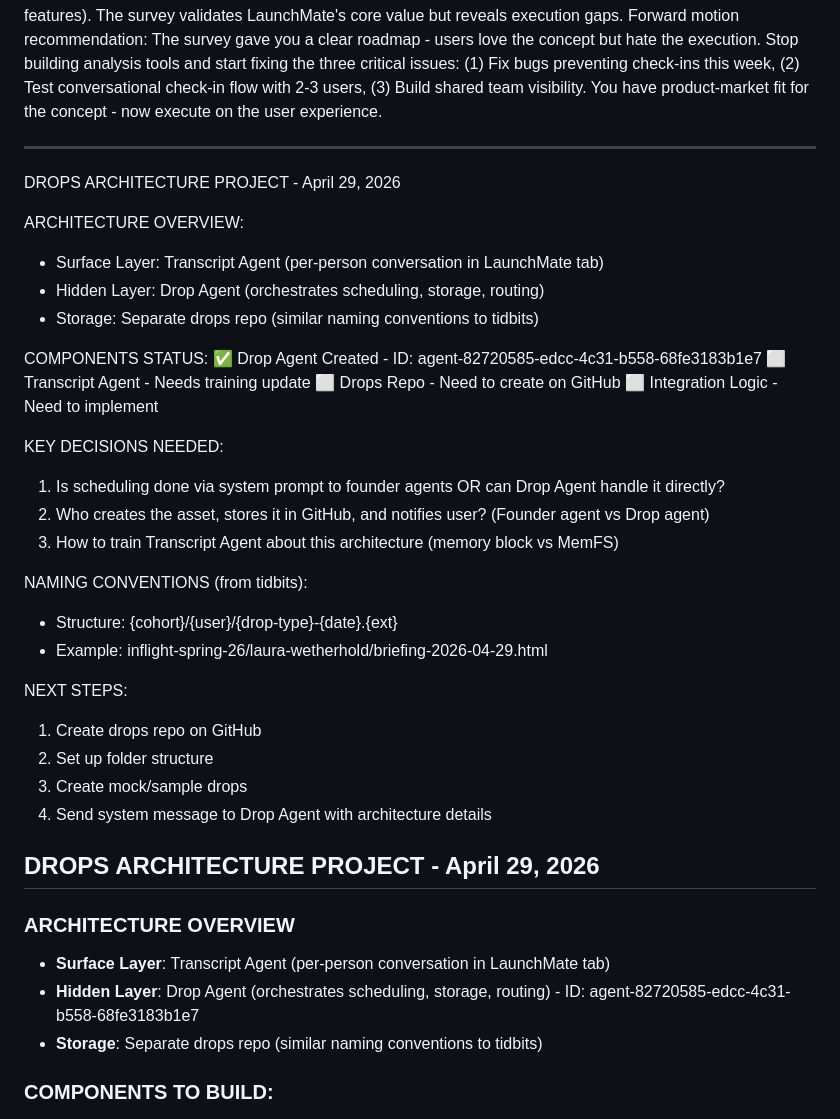
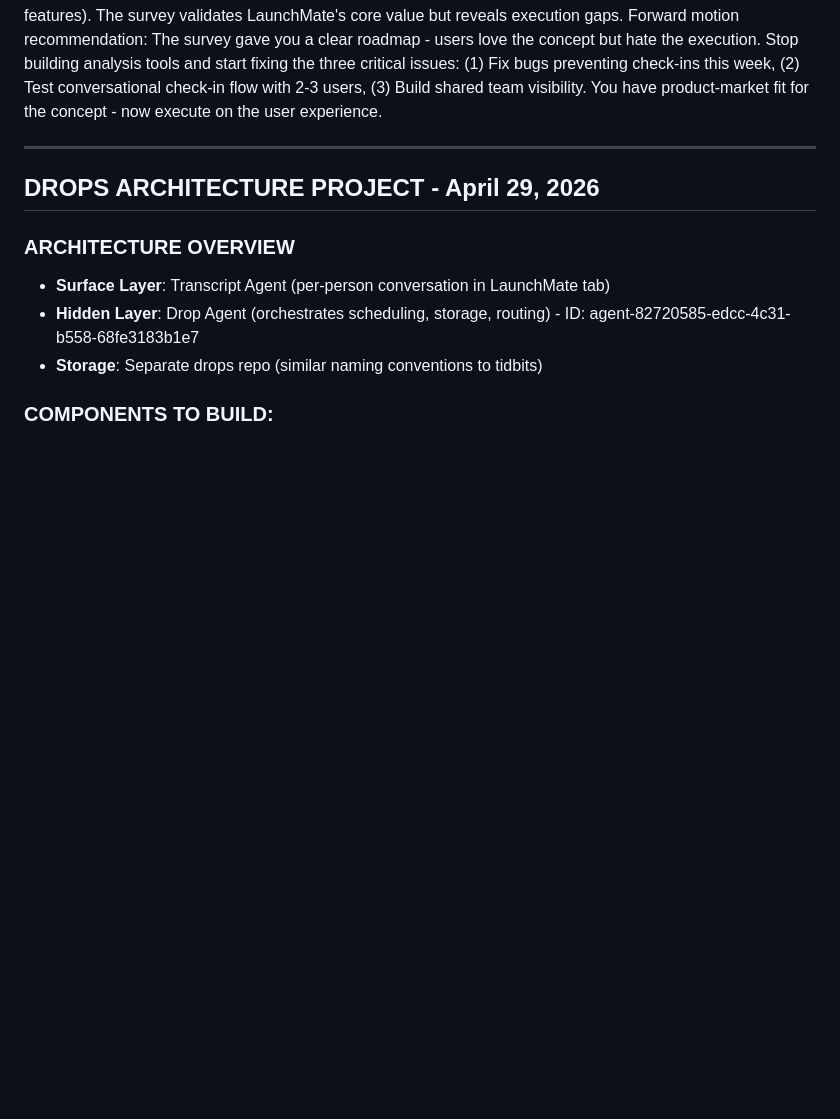
Before and after one commit to golaunchmate/memories, a Markdown page: system/roadblocks.md, the part around the change. Rendered like a GitHub page; blank space fills up the shorter version.

Commit message:
fix: remove duplicate Drops Architecture v1 section from roadblocks.md

```diff
--- a/system/roadblocks.md
+++ b/system/roadblocks.md
@@ -87,35 +87,6 @@ Forward motion recommendation: The survey gave you a clear roadmap - users love
 
 ---
 
-DROPS ARCHITECTURE PROJECT - April 29, 2026
-
-ARCHITECTURE OVERVIEW:
-- Surface Layer: Transcript Agent (per-person conversation in LaunchMate tab)
-- Hidden Layer: Drop Agent (orchestrates scheduling, storage, routing)
-- Storage: Separate drops repo (similar naming conventions to tidbits)
-
-COMPONENTS STATUS:
-✅ Drop Agent Created - ID: agent-82720585-edcc-4c31-b558-68fe3183b1e7
-⬜ Transcript Agent - Needs training update
-⬜ Drops Repo - Need to create on GitHub
-⬜ Integration Logic - Need to implement
-
-KEY DECISIONS NEEDED:
-1. Is scheduling done via system prompt to founder agents OR can Drop Agent handle it directly?
-2. Who creates the asset, stores it in GitHub, and notifies user? (Founder agent vs Drop agent)
-3. How to train Transcript Agent about this architecture (memory block vs MemFS)
-
-NAMING CONVENTIONS (from tidbits):
-- Structure: {cohort}/{user}/{drop-type}-{date}.{ext}
-- Example: inflight-spring-26/laura-wetherhold/briefing-2026-04-29.html
-
-NEXT STEPS:
-1. Create drops repo on GitHub
-2. Set up folder structure
-3. Create mock/sample drops
-4. Send system message to Drop Agent with architecture details
-
-
 ## DROPS ARCHITECTURE PROJECT - April 29, 2026
 
 ### ARCHITECTURE OVERVIEW
```
